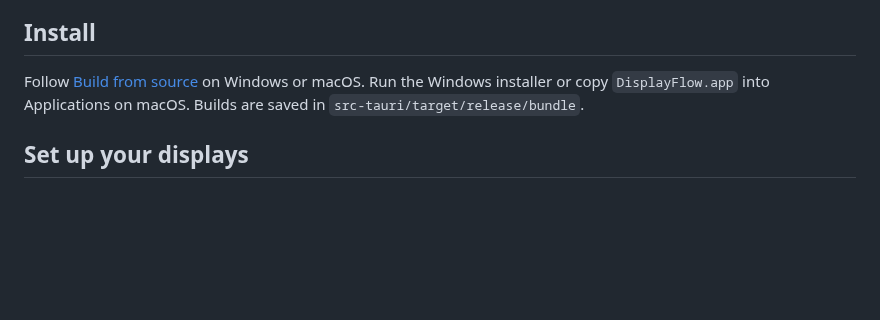
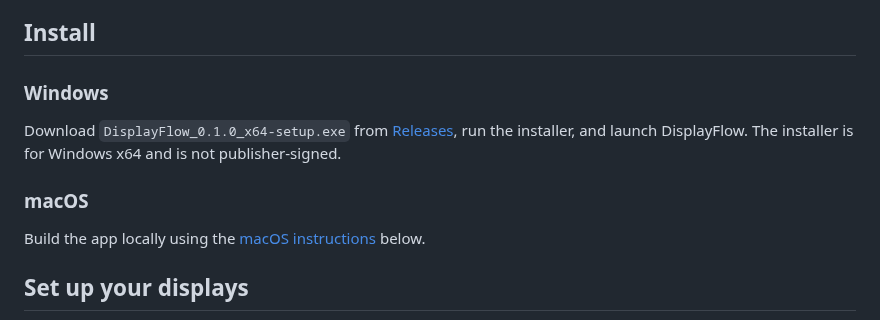
Before and after one commit to b1ink0/DisplayFlow, a Markdown page: README.md, the part around one of its changes. Rendered like a GitHub page; blank space fills up the shorter version.

```diff
--- a/README.md
+++ b/README.md
@@ -30,7 +38,13 @@ Input control depends on the monitor, connection, and GPU driver. Automatic swit
 
 ## Install
 
-Follow [Build from source](#build-from-source) on Windows or macOS. Run the Windows installer or copy `DisplayFlow.app` into Applications on macOS. Builds are saved in `src-tauri/target/release/bundle`.
+### Windows
+
+Download `DisplayFlow_0.1.0_x64-setup.exe` from [Releases](https://github.com/b1ink0/DisplayFlow/releases), run the installer, and launch DisplayFlow. The installer is for Windows x64 and is not publisher-signed.
+
+### macOS
+
+Build the app locally using the [macOS instructions](#build-on-macos) below.
 
 ## Set up your displays
 
```
Also changed, not shown: other parts of README.md (+23 -2 lines), docs/architecture.md (+2 -2 lines), docs/distribution.md (deleted, +0 -23 lines), docs/extensions.md (+1 -1 lines), docs/local-setup.md (deleted, +0 -51 lines), docs/images/overview.png (added), 3 other files.
